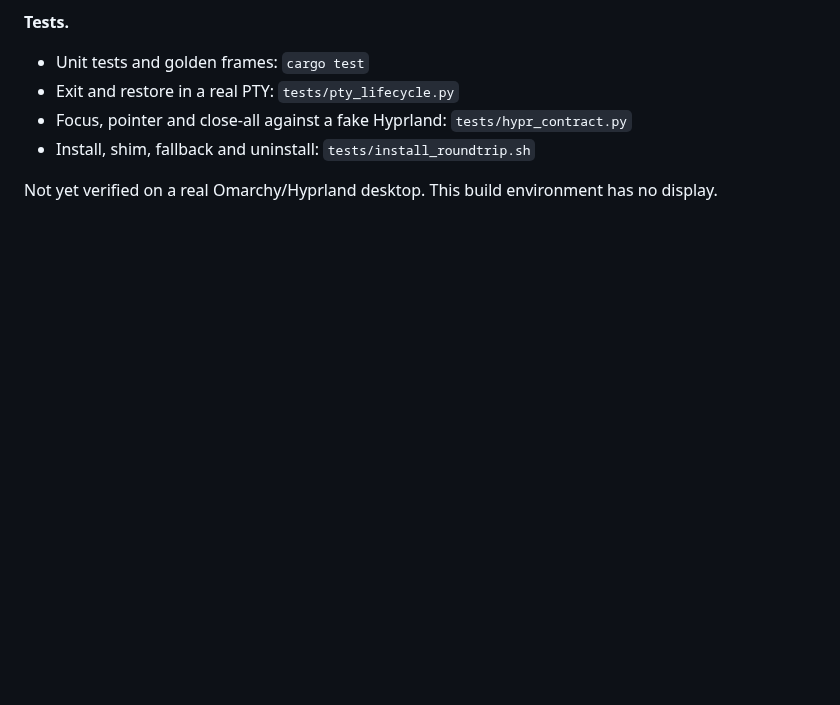
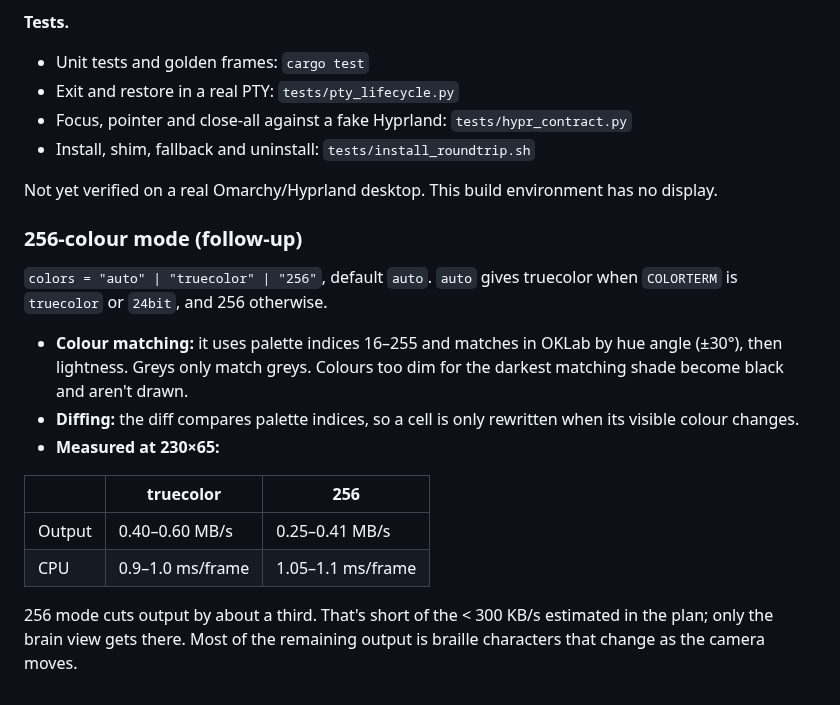
Before and after one commit to smkalle/vibe1, a Markdown page: specs/omarchy-fly-matrix-screensaver.md, the part around the change. Rendered like a GitHub page; blank space fills up the shorter version.

```diff
--- a/specs/omarchy-fly-matrix-screensaver.md
+++ b/specs/omarchy-fly-matrix-screensaver.md
@@ -322,3 +322,18 @@ The output budget is missed because the orbiting camera moves every wireframe li
 - Install, shim, fallback and uninstall: `tests/install_roundtrip.sh`
 
 Not yet verified on a real Omarchy/Hyprland desktop. This build environment has no display.
+
+### 256-colour mode (follow-up)
+
+`colors = "auto" | "truecolor" | "256"`, default `auto`. `auto` gives truecolor when `COLORTERM` is `truecolor` or `24bit`, and 256 otherwise.
+
+- **Colour matching:** it uses palette indices 16–255 and matches in OKLab by hue angle (±30°), then lightness. Greys only match greys. Colours too dim for the darkest matching shade become black and aren't drawn.
+- **Diffing:** the diff compares palette indices, so a cell is only rewritten when its visible colour changes.
+- **Measured at 230×65:**
+
+| | truecolor | 256 |
+|---|---|---|
+| Output | 0.40–0.60 MB/s | 0.25–0.41 MB/s |
+| CPU | 0.9–1.0 ms/frame | 1.05–1.1 ms/frame |
+
+256 mode cuts output by about a third. That's short of the < 300 KB/s estimated in the plan; only the brain view gets there. Most of the remaining output is braille characters that change as the camera moves.
```
Also changed, not shown: flysaver/README.md (+27 -5 lines), flysaver/screenshots/truecolor-vs-256.png (added), 7 other files.
